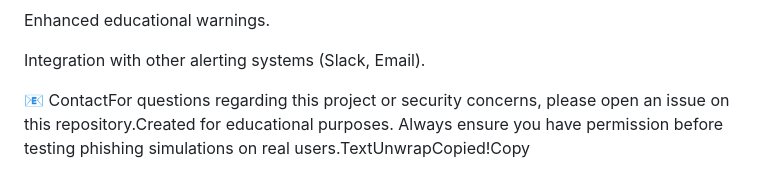
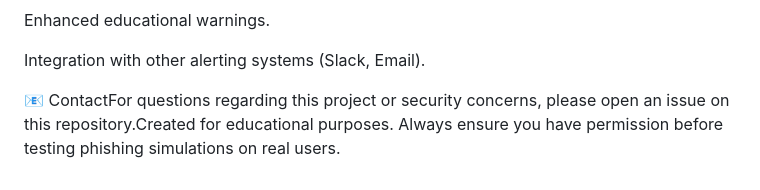
Before and after one commit to Divanshrana2180/Amazon-Login-Phishing-Web-page, a Markdown page: README.md, the part around the change. Rendered like a GitHub page.

```diff
--- a/README.md
+++ b/README.md
@@ -126,4 +126,4 @@ Enhanced educational warnings.
 
 Integration with other alerting systems (Slack, Email).
 
-📧 ContactFor questions regarding this project or security concerns, please open an issue on this repository.Created for educational purposes. Always ensure you have permission before testing phishing simulations on real users.TextUnwrapCopied!Copy
+📧 ContactFor questions regarding this project or security concerns, please open an issue on this repository.Created for educational purposes. Always ensure you have permission before testing phishing simulations on real users.
```
